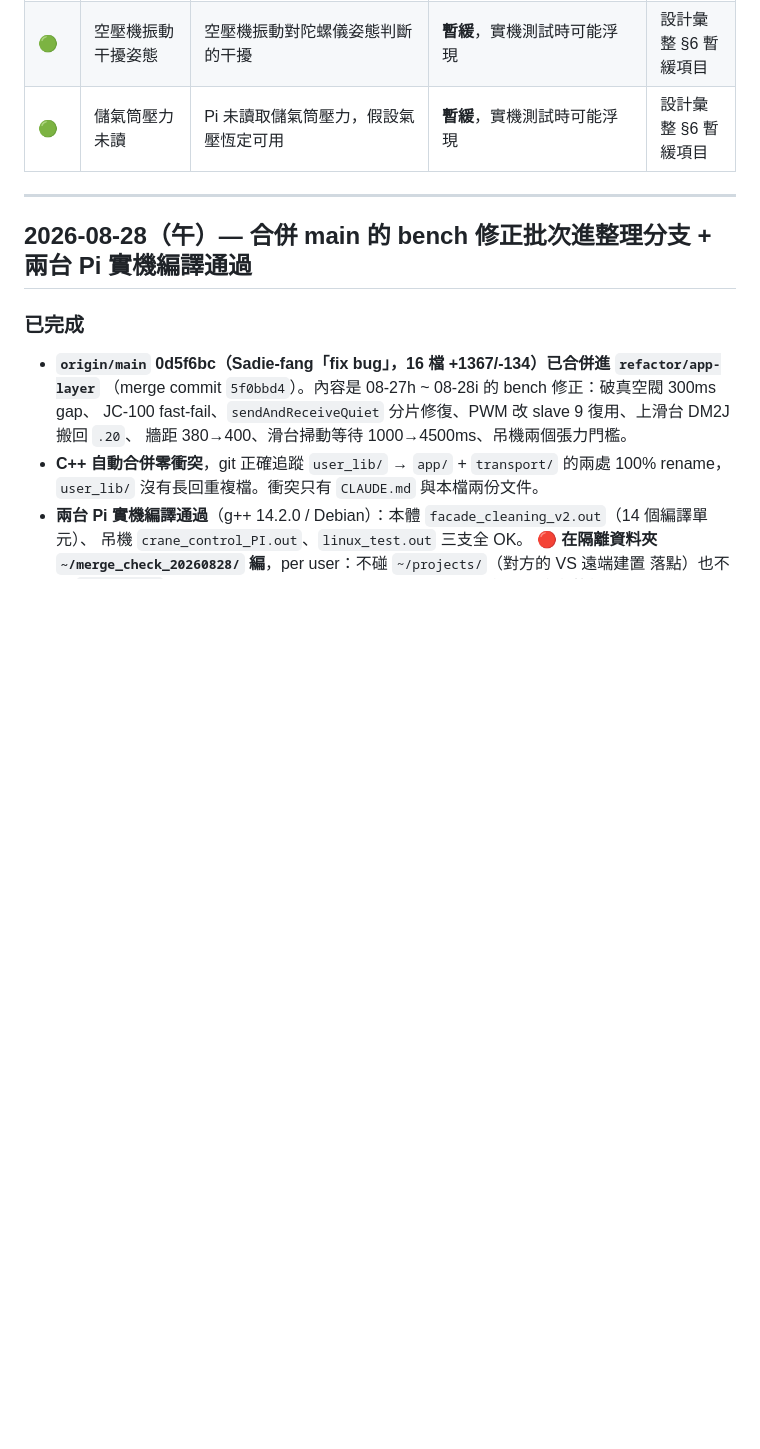
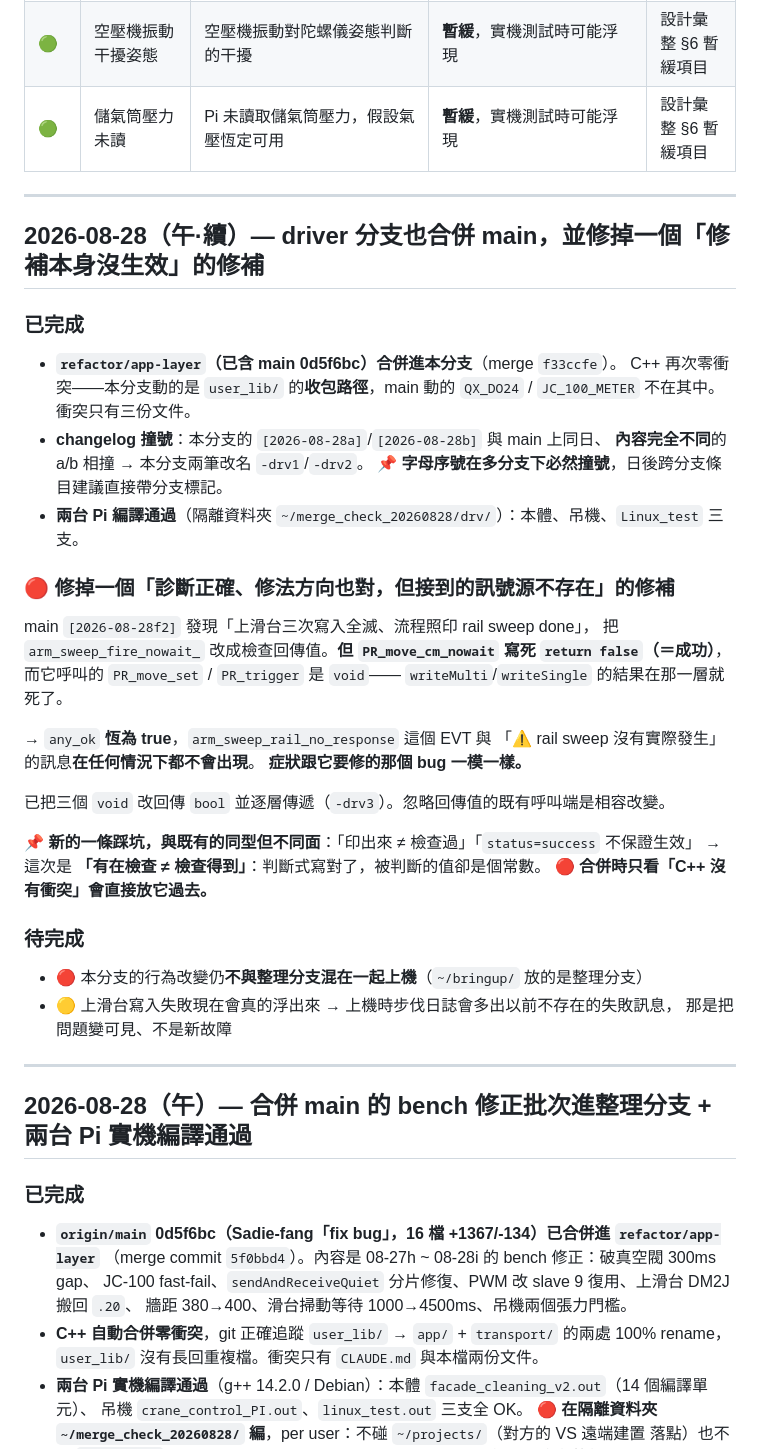
Before and after one commit to chenchunho/facade_cleaning_v2, a Markdown page: .claude/work_log.md, the part around the change. GitHub-like rendering; blank space fills up the shorter version.

Commit message:
docs(work_log): driver 分支合併 main + DM2J 訊號源修補的紀錄
Co-Authored-By: Claude Opus 5 (1M context) <noreply@anthropic.com>
Claude-Session: https://claude.ai/code/session_01LuWJf7EPScRNwBoeQv8Njq

```diff
--- a/.claude/work_log.md
+++ b/.claude/work_log.md
@@ -285,6 +285,40 @@ threshold 再實作」：① `cmd_hold` 與 motion 互斥（避免 hold 跟 moti
 | 🟢 | 空壓機與電動缸電流重疊 | 空壓機啟動與電動缸同動時的電流重疊 | **暫緩**；症狀為電動缸偶發失步或抱閘異響，實機測試時可能浮現 | 設計彙整 §6 暫緩項目 |
 | 🟢 | 空壓機振動干擾姿態 | 空壓機振動對陀螺儀姿態判斷的干擾 | **暫緩**，實機測試時可能浮現 | 設計彙整 §6 暫緩項目 |
 | 🟢 | 儲氣筒壓力未讀 | Pi 未讀取儲氣筒壓力，假設氣壓恆定可用 | **暫緩**，實機測試時可能浮現 | 設計彙整 §6 暫緩項目 |
+
+---
+
+## 2026-08-28（午·續）— driver 分支也合併 main，並修掉一個「修補本身沒生效」的修補
+
+### 已完成
+- **`refactor/app-layer`（已含 main 0d5f6bc）合併進本分支**（merge `f33ccfe`）。
+  C++ 再次零衝突——本分支動的是 `user_lib/` 的**收包路徑**，main 動的
+  `QX_DO24` / `JC_100_METER` 不在其中。衝突只有三份文件。
+- **changelog 撞號**：本分支的 `[2026-08-28a]`/`[2026-08-28b]` 與 main 上同日、
+  **內容完全不同**的 a/b 相撞 → 本分支兩筆改名 `-drv1`/`-drv2`。
+  📌 **字母序號在多分支下必然撞號**，日後跨分支條目建議直接帶分支標記。
+- **兩台 Pi 編譯通過**（隔離資料夾 `~/merge_check_20260828/drv/`）：本體、吊機、`Linux_test` 三支。
+
+### 🔴 修掉一個「診斷正確、修法方向也對，但接到的訊號源不存在」的修補
+main `[2026-08-28f2]` 發現「上滑台三次寫入全滅、流程照印 rail sweep done」，
+把 `arm_sweep_fire_nowait_` 改成檢查回傳值。**但 `PR_move_cm_nowait` 寫死
+`return false`（＝成功）**，而它呼叫的 `PR_move_set` / `PR_trigger` 是 `void`——
+`writeMulti`/`writeSingle` 的結果在那一層就死了。
+
+→ `any_ok` **恆為 true**，`arm_sweep_rail_no_response` 這個 EVT 與
+「⚠ rail sweep 沒有實際發生」的訊息**在任何情況下都不會出現**。
+**症狀跟它要修的那個 bug 一模一樣。**
+
+已把三個 `void` 改回傳 `bool` 並逐層傳遞（`-drv3`）。忽略回傳值的既有呼叫端是相容改變。
+
+📌 **新的一條踩坑，與既有的同型但不同面**：「印出來 ≠ 檢查過」「`status=success` 不保證生效」
+→ 這次是 **「有在檢查 ≠ 檢查得到」**：判斷式寫對了，被判斷的值卻是個常數。
+🔴 **合併時只看「C++ 沒有衝突」會直接放它過去。**
+
+### 待完成
+- 🔴 本分支的行為改變仍**不與整理分支混在一起上機**（`~/bringup/` 放的是整理分支）
+- 🟡 上滑台寫入失敗現在會真的浮出來 → 上機時步伐日誌會多出以前不存在的失敗訊息，
+  那是把問題變可見、不是新故障
 
 ---
 
```
